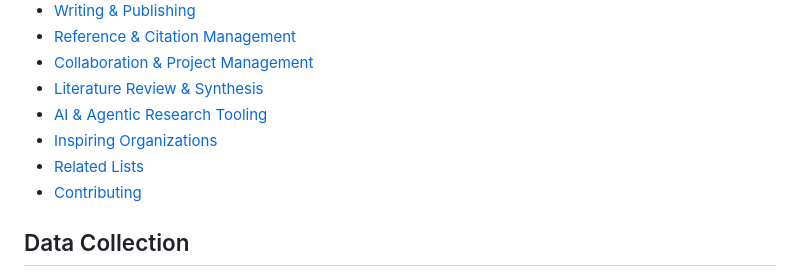
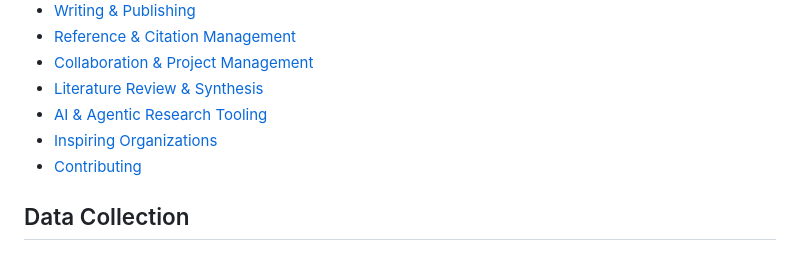
Before and after one commit to mancano-tales/awesome-open-source-research-tools, a Markdown page: README.md, the part around the change. Drawn GitHub-style.

Commit message:
fix: exclude non-content Related Lists section from ToC per awesome-lint

```diff
--- a/README.md
+++ b/README.md
@@ -19,7 +19,6 @@ Read this in [Português (Brasil)](README.pt-BR.md). Prefer a browsable, bilingu
 - [Literature Review & Synthesis](#literature-review--synthesis)
 - [AI & Agentic Research Tooling](#ai--agentic-research-tooling)
 - [Inspiring Organizations](#inspiring-organizations)
-- [Related Lists](#related-lists)
 - [Contributing](#contributing)
 
 ## Data Collection
```
Also changed, not shown: README.pt-BR.md (+0 -1 lines).
